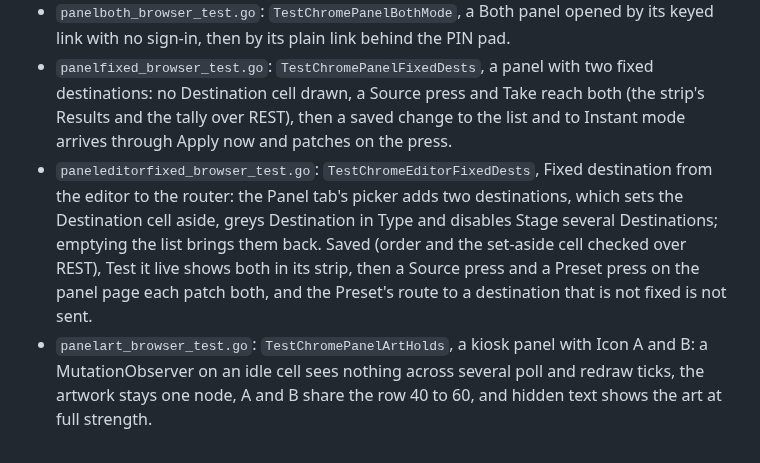
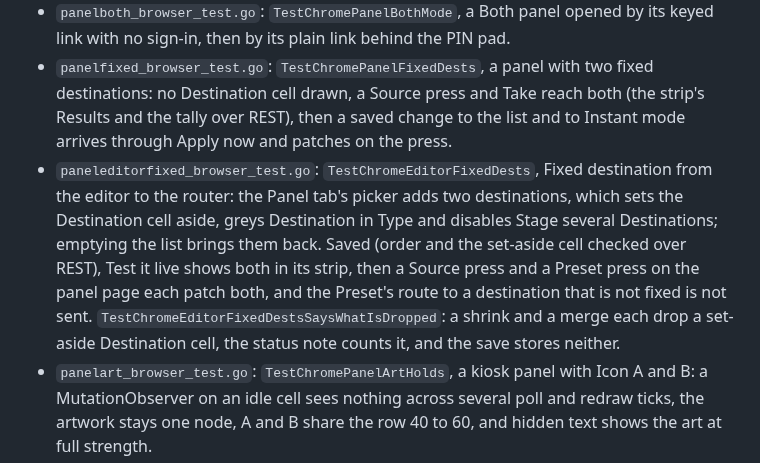
Before and after one commit to sethdotfm/sode, a Markdown page: docs/agents/browser-checks.md, the part around the change. Drawn GitHub-style.

Commit message:
Docs: the editor drops a set-aside Destination cell at the edit and says so
Co-Authored-By: Claude Opus 5.5 <noreply@anthropic.com>

```diff
--- a/docs/agents/browser-checks.md
+++ b/docs/agents/browser-checks.md
@@ -10,7 +10,7 @@ Files, all in `internal/app`:
 - `panelrefusals_browser_test.go`: `TestChromePanelKioskAndRefusal`, a kiosk panel with the header hidden and a route outside the user's Rights refused on the page.
 - `panelboth_browser_test.go`: `TestChromePanelBothMode`, a Both panel opened by its keyed link with no sign-in, then by its plain link behind the PIN pad.
 - `panelfixed_browser_test.go`: `TestChromePanelFixedDests`, a panel with two fixed destinations: no Destination cell drawn, a Source press and Take reach both (the strip's Results and the tally over REST), then a saved change to the list and to Instant mode arrives through Apply now and patches on the press.
-- `paneleditorfixed_browser_test.go`: `TestChromeEditorFixedDests`, Fixed destination from the editor to the router: the Panel tab's picker adds two destinations, which sets the Destination cell aside, greys Destination in Type and disables Stage several Destinations; emptying the list brings them back. Saved (order and the set-aside cell checked over REST), Test it live shows both in its strip, then a Source press and a Preset press on the panel page each patch both, and the Preset's route to a destination that is not fixed is not sent.
+- `paneleditorfixed_browser_test.go`: `TestChromeEditorFixedDests`, Fixed destination from the editor to the router: the Panel tab's picker adds two destinations, which sets the Destination cell aside, greys Destination in Type and disables Stage several Destinations; emptying the list brings them back. Saved (order and the set-aside cell checked over REST), Test it live shows both in its strip, then a Source press and a Preset press on the panel page each patch both, and the Preset's route to a destination that is not fixed is not sent. `TestChromeEditorFixedDestsSaysWhatIsDropped`: a shrink and a merge each drop a set-aside Destination cell, the status note counts it, and the save stores neither.
 - `panelart_browser_test.go`: `TestChromePanelArtHolds`, a kiosk panel with Icon A and B: a MutationObserver on an idle cell sees nothing across several poll and redraw ticks, the artwork stays one node, A and B share the row 40 to 60, and hidden text shows the art at full strength.
 - `paneleditorchrome_browser_test.go`: toolbar and menu chrome, `TestChromeEditorMenuLeavesSidebar` (a sidebar click puts the menu away and keeps the selection), `TestChromeEditorFindFitsViewport` (Find's flyout from a low selection stays inside the window) and `TestChromeEditorMenuFlipsOffSidebar` (at 1600 px, set with `Emulation.setDeviceMetricsOverride` in the `editorTabPrep` hook, the menu and its flyouts keep off the sidebar from every column and flip sides to do so).
 - `paneleditorround_browser_test.go`: Ctrl or Cmd+S and a toolbar that holds still at a width where it wraps, Find opening on the selection's kind with Search all instead, Icon B hidden beside an uploaded image, and `TestChromeEditorFailuresSaySomething` (wrong PIN and Cancel, another user's panel, a bad id, a refused session key faked over the socket by `refuseSessionKey`, and a blocked socket each leave a note, never a blank page).
```
Also changed, not shown: docs/panels-design.md (+1 -1 lines).
